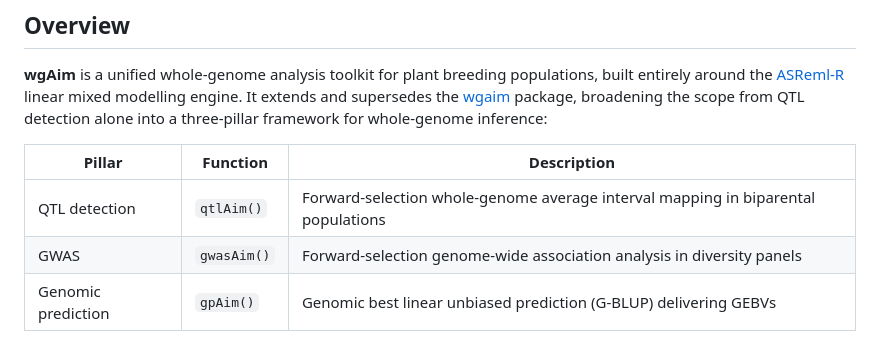
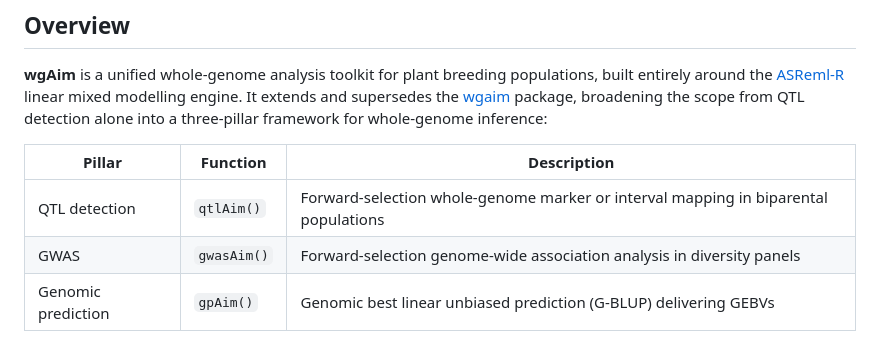
Before and after one commit to DrJ001/wgaim, a Markdown page: README.md, the part around the change. GitHub-like rendering.

Commit message:
﻿README: user edits
🤖 Generated with [eca](https://eca.dev)

Co-Authored-By: eca-agent <git@eca.dev>

```diff
--- a/README.md
+++ b/README.md
@@ -27,7 +27,7 @@ whole-genome inference:
 
 | Pillar | Function | Description |
 |---|---|---|
-| QTL detection | `qtlAim()` | Forward-selection whole-genome average interval mapping in biparental populations |
+| QTL detection | `qtlAim()` | Forward-selection whole-genome marker or interval mapping in biparental populations |
 | GWAS | `gwasAim()` | Forward-selection genome-wide association analysis in diversity panels |
 | Genomic prediction | `gpAim()` | Genomic best linear unbiased prediction (G-BLUP) delivering GEBVs |
 
```
